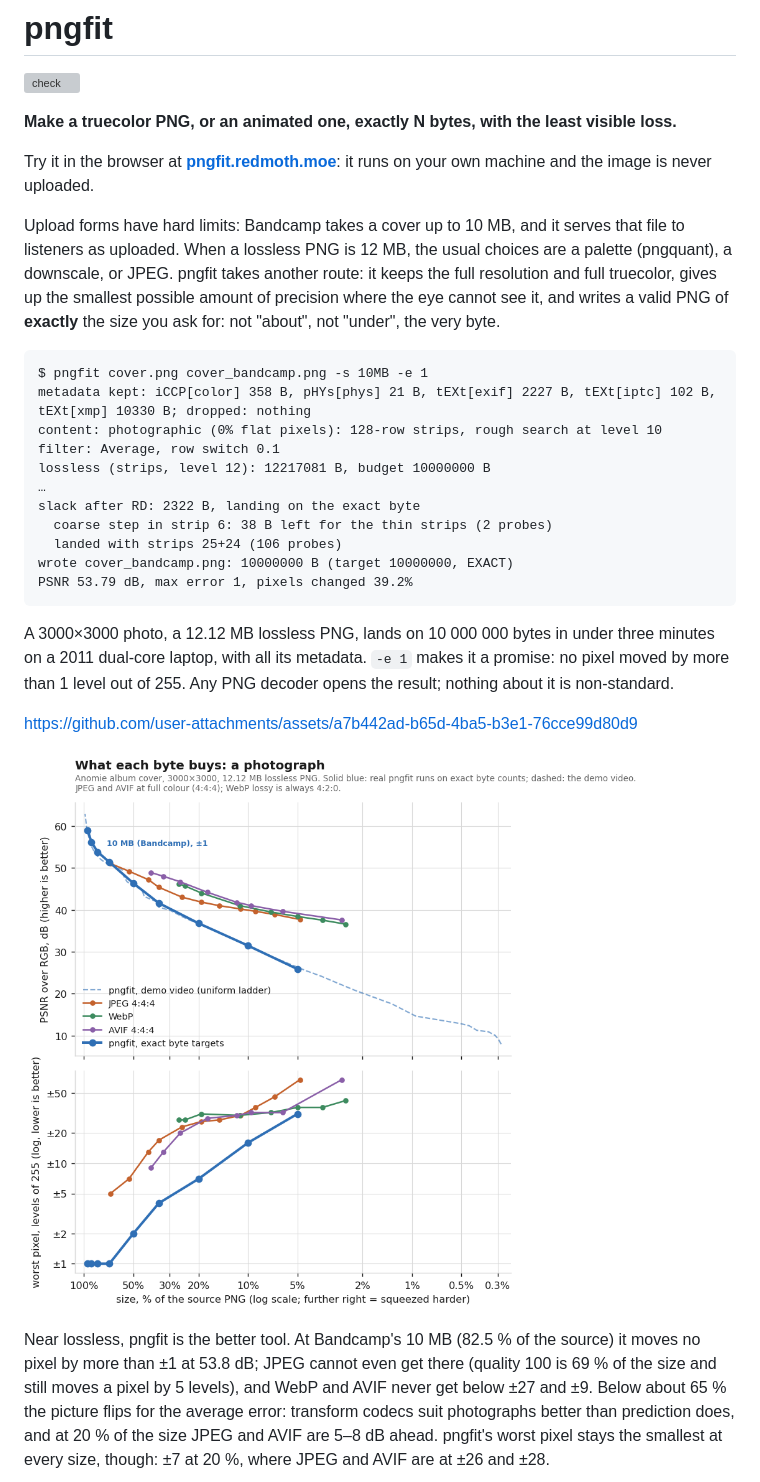
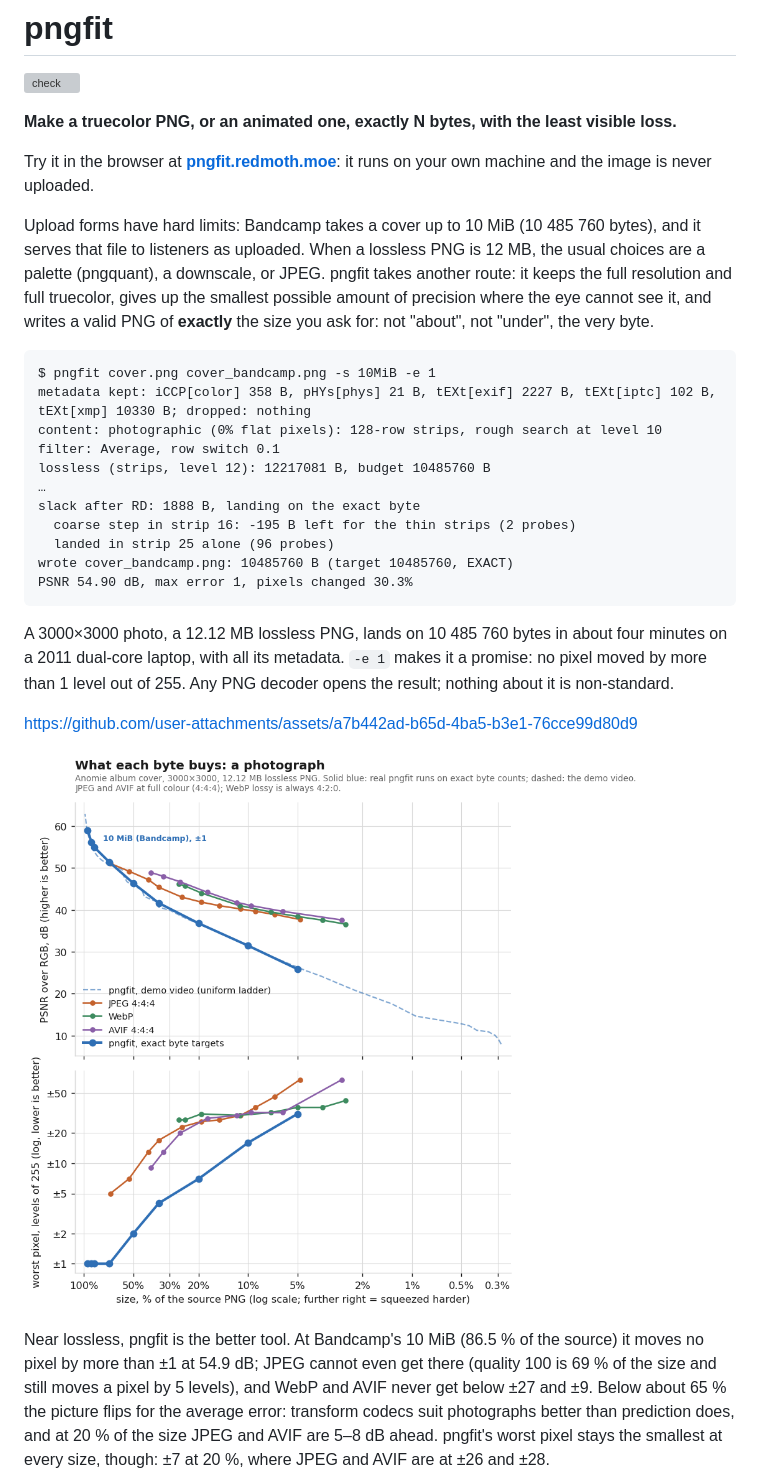
Before and after one commit to LicaRedMoth/pngfit, a Markdown page: README.md, the part around the change. Rendered like a GitHub page; pictures changed too: docs/img/rd_photographic.png; grey boxes are pictures that could not be loaded.

Commit message:
Bandcamp's cover limit is 10 MiB, not 10 MB
Bandcamp's uploader takes a cover of up to 10 485 760 bytes. The README example,
the manual's example and the chart now use -s 10MiB; the cover lands on that
size with ±1 at 54.90 dB (53.79 dB at 10 000 000 bytes), measured afresh.

Co-Authored-By: Claude Opus 5.5 <noreply@anthropic.com>

````diff
--- a/README.md
+++ b/README.md
@@ -7,27 +7,27 @@
 Try it in the browser at **[pngfit.redmoth.moe](https://pngfit.redmoth.moe/)**: it runs on your own
 machine and the image is never uploaded.
 
-Upload forms have hard limits: Bandcamp takes a cover up to 10 MB, and it serves that file
-to listeners as uploaded. When a lossless PNG is 12 MB, the usual choices are a palette
-(pngquant), a downscale, or JPEG. pngfit takes another route: it keeps the full resolution and
+Upload forms have hard limits: Bandcamp takes a cover up to 10 MiB (10 485 760 bytes), and it
+serves that file to listeners as uploaded. When a lossless PNG is 12 MB, the usual choices are a
+palette (pngquant), a downscale, or JPEG. pngfit takes another route: it keeps the full resolution and
 full truecolor, gives up the smallest possible amount of precision where the eye cannot see it,
 and writes a valid PNG of **exactly** the size you ask for: not "about", not "under", the very byte.
 
 ```
-$ pngfit cover.png cover_bandcamp.png -s 10MB -e 1
+$ pngfit cover.png cover_bandcamp.png -s 10MiB -e 1
 metadata kept: iCCP[color] 358 B, pHYs[phys] 21 B, tEXt[exif] 2227 B, tEXt[iptc] 102 B, tEXt[xmp] 10330 B; dropped: nothing
 content: photographic (0% flat pixels): 128-row strips, rough search at level 10
 filter: Average, row switch 0.1
-lossless (strips, level 12): 12217081 B, budget 10000000 B
+lossless (strips, level 12): 12217081 B, budget 10485760 B
 …
-slack after RD: 2322 B, landing on the exact byte
-  coarse step in strip 6: 38 B left for the thin strips (2 probes)
-  landed with strips 25+24 (106 probes)
-wrote cover_bandcamp.png: 10000000 B (target 10000000, EXACT)
-PSNR 53.79 dB, max error 1, pixels changed 39.2%
+slack after RD: 1888 B, landing on the exact byte
+  coarse step in strip 16: -195 B left for the thin strips (2 probes)
+  landed in strip 25 alone (96 probes)
+wrote cover_bandcamp.png: 10485760 B (target 10485760, EXACT)
+PSNR 54.90 dB, max error 1, pixels changed 30.3%
 ```
 
-A 3000×3000 photo, a 12.12 MB lossless PNG, lands on 10 000 000 bytes in under three minutes on a
+A 3000×3000 photo, a 12.12 MB lossless PNG, lands on 10 485 760 bytes in about four minutes on a
 2011 dual-core laptop, with all its metadata. `-e 1` makes it a promise: no pixel moved by more
 than 1 level out of 255. Any PNG decoder opens the result; nothing about it is non-standard.
 
@@ -39,8 +39,8 @@ https://github.com/user-attachments/assets/a7b442ad-b65d-4ba5-b3e1-76cce99d80d9
 
 ![What each byte buys on a photograph](docs/img/rd_photographic.png)
 
-Near lossless, pngfit is the better tool. At Bandcamp's 10 MB (82.5 % of the source) it moves
-no pixel by more than ±1 at 53.8 dB; JPEG cannot even get there (quality 100 is 69 % of the size
+Near lossless, pngfit is the better tool. At Bandcamp's 10 MiB (86.5 % of the source) it moves
+no pixel by more than ±1 at 54.9 dB; JPEG cannot even get there (quality 100 is 69 % of the size
 and still moves a pixel by 5 levels), and WebP and AVIF never get below ±27 and ±9. Below about
 65 % the picture flips for the average error: transform codecs suit photographs better than
 prediction does, and at 20 % of the size JPEG and AVIF are 5–8 dB ahead. pngfit's worst pixel stays the
````
Also changed, not shown: 4 other files.
